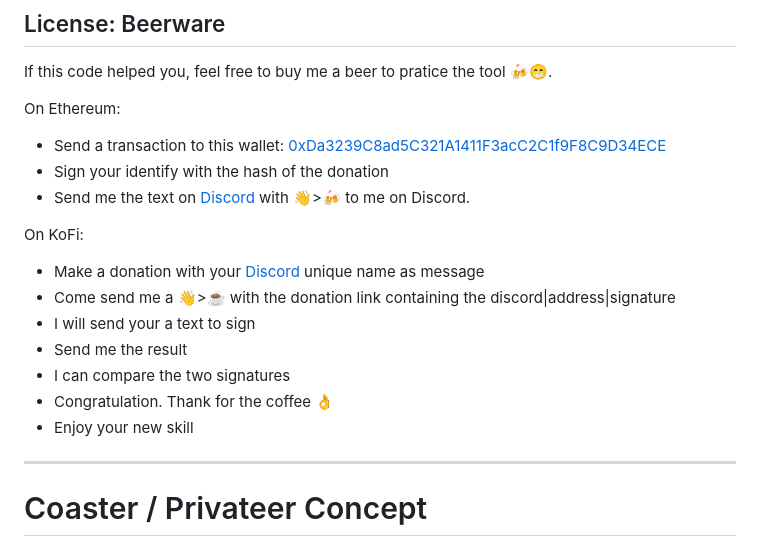
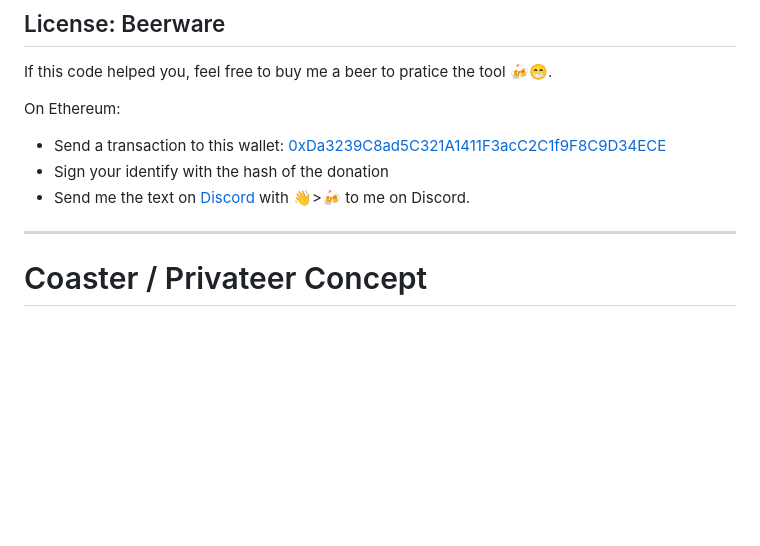
Before and after one commit to EloiStree/SignMetaMaskTextHere, a Markdown page: README.md, the part around the change. GitHub-like rendering; blank space fills up the shorter version.

```diff
--- a/README.md
+++ b/README.md
@@ -26,14 +26,7 @@ On Ethereum:
 - Sign your identify with the hash of the donation
 - Send me the text on [Discord](https://discord.gg/VDQqW2RYVF) with 👋>🍻 to me on Discord.
 
-On KoFi:
-- Make a donation with your [Discord](https://discord.gg/VDQqW2RYVF) unique name as message
-- Come send me a 👋>☕ with the donation link containing the discord|address|signature
-- I will send your a text to sign
-- Send me the result
-- I can compare the two signatures
-- Congratulation. Thank for the coffee 👌
-- Enjoy your new skill
+
 
 
 -----------------
```
